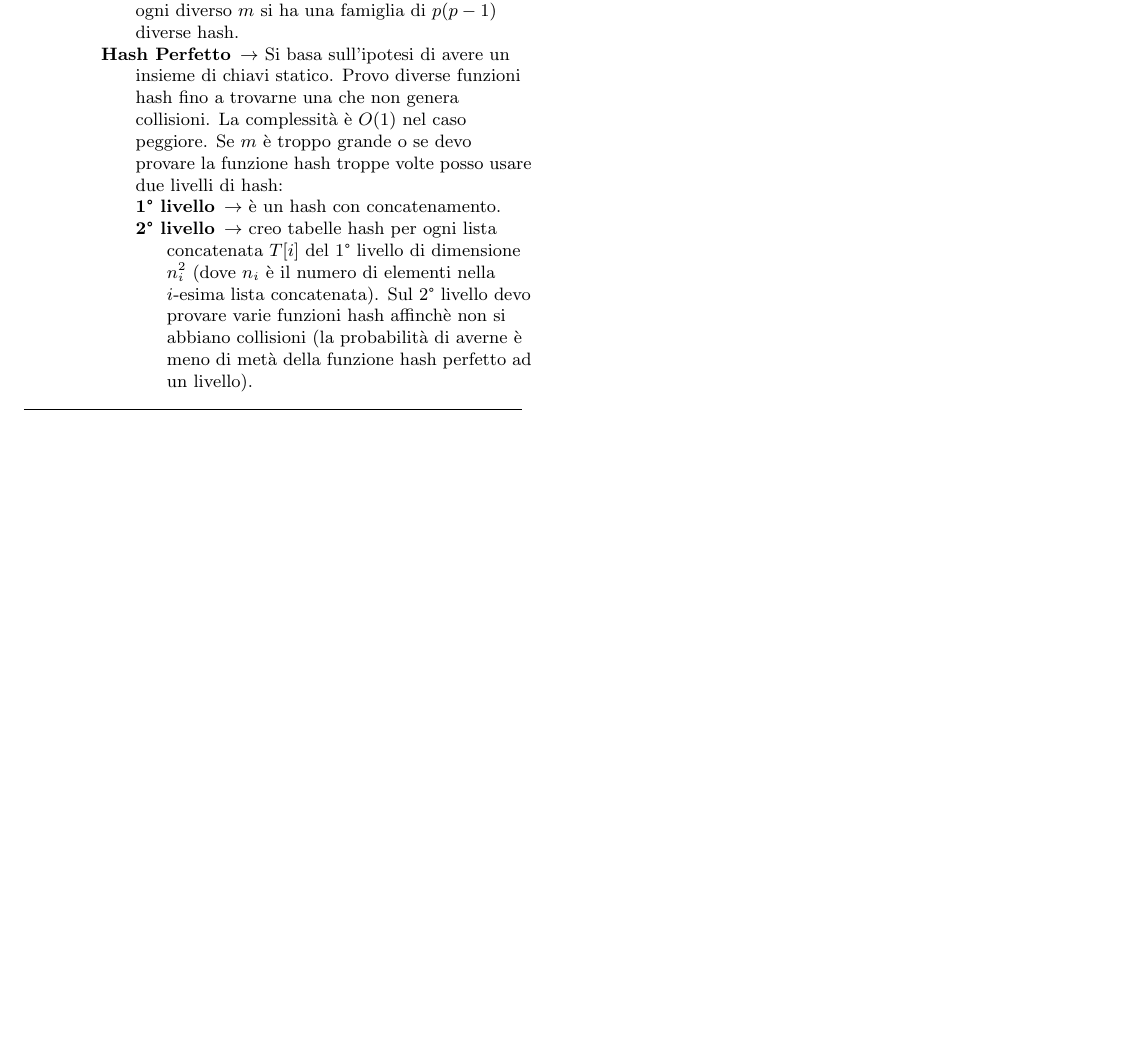
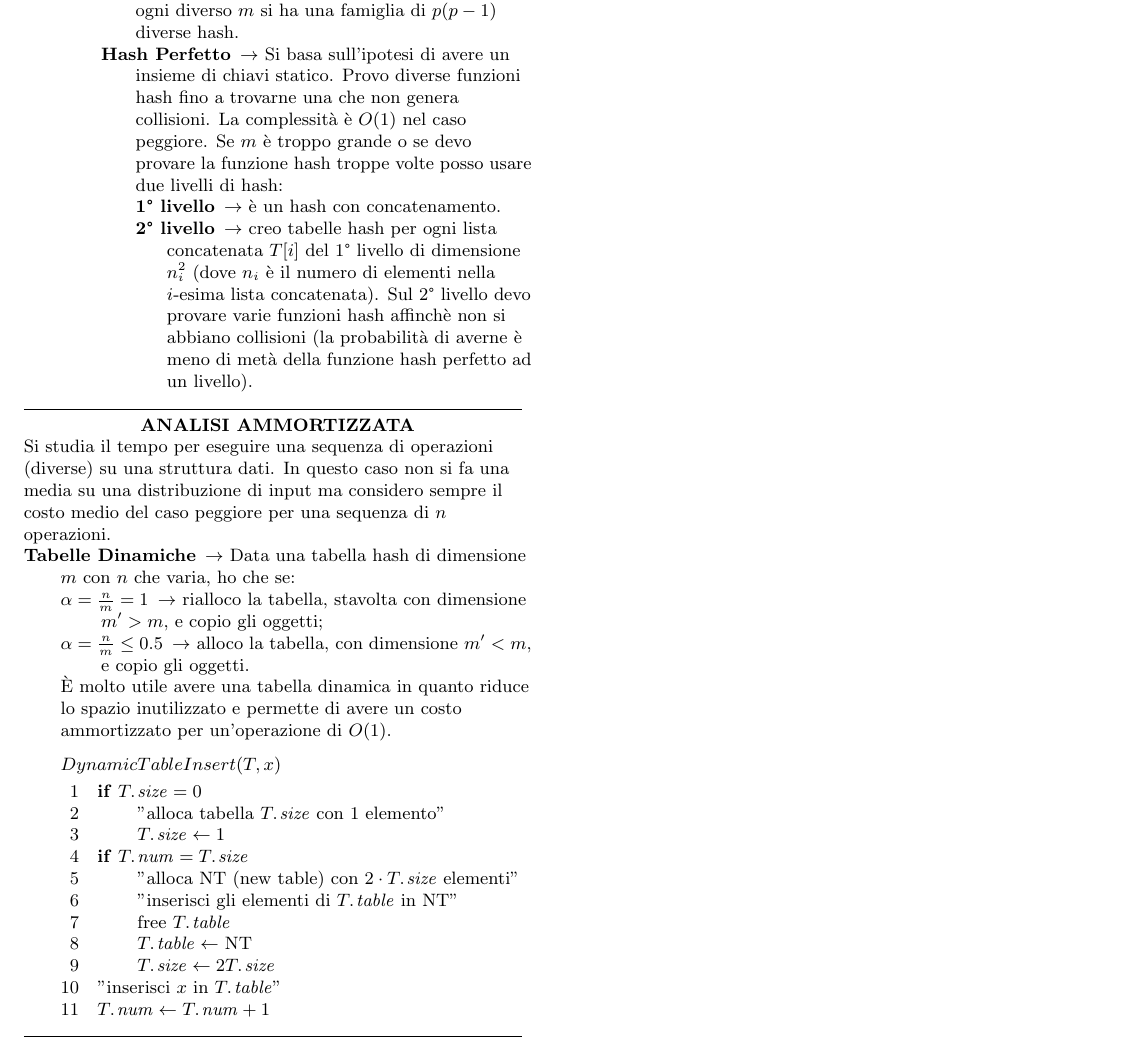
Before and after one commit to ViciFrancesco/LaTex-Projects, a LaTeX document (Sommario ASD/Sommario ASD.tex): part of page 5 of 5, cut so that both start at the same text, the shorter picture padded with empty space. Compiled offline with pdfLaTeX.

Commit message:
Aggiunta Analisi Ammortizzata ASD #1

```diff
--- a/Sommario ASD/Sommario ASD.tex
+++ b/Sommario ASD/Sommario ASD.tex
@@ -690,8 +690,34 @@ dove $p$ è un numero primo t.c. $\forall k \; 0\leq k\leq p-1$ e dove $a,b$ son
 			\end{descr}
 		\end{myParagraph}
 
+%PARAGARFO 20
+		\begin{myParagraph}{ANALISI AMMORTIZZATA}
+Si studia il tempo per eseguire una sequenza di operazioni (diverse) su una struttura dati. In questo caso non si fa una media su una distribuzione di input ma considero sempre il costo medio del caso peggiore per una sequenza di $n$ operazioni.
+			\begin{descr}{0}
+				\item[Tabelle Dinamiche] $\ra$ Data una tabella hash di dimensione $m$ con $n$ che varia, ho che se:
+				\begin{descr}{0}
+					\item[$\alpha=\frac{n}{m}=1$] $\ra$ rialloco la tabella, stavolta con dimensione $m'>m$, e copio gli oggetti;
+					\item[$\alpha=\frac{n}{m}\leq0.5$] $\ra$ alloco la tabella, con dimensione $m'<m$, e copio gli oggetti.
+				\end{descr}
+È molto utile avere una tabella dinamica in quanto riduce lo spazio inutilizzato e permette di avere un costo ammortizzato per un'operazione di $O(1)$.
+				\begin{code}{DynamicTableInsert(T,x)}
+\li \IF{\attrib{T}{size}=0}
+	\li "alloca tabella $\attrib{T}{size}$ con 1 elemento"
+	\li $\attrib{T}{size} \la 1$
+\End
+\li \IF{\attrib{T}{num}=\attrib{T}{size}}
+	\li "alloca NT (new table) con $2\cdot \attrib{T}{size}$ elementi"
+	\li "inserisci gli elementi di $\attrib{T}{table}$ in NT"
+	\li \func{free} $\attrib{T}{table}$
+	\li $\attrib{T}{table}\la$ NT
+	\li $\attrib{T}{size}\la 2\attrib{T}{size}$
+\End
+\li "inserisci $x$ in $\attrib{T}{table}$"
+\li $\attrib{T}{num}\la \attrib{T}{num}+1$
 
-%TODO Aggiungere 2° parte tabelle hash
+				\end{code}
+			\end{descr}
+		\end{myParagraph}
 
 
 
```
Also changed, not shown: Sommario ASD/Sommario ASD.pdf, 2 other files.
